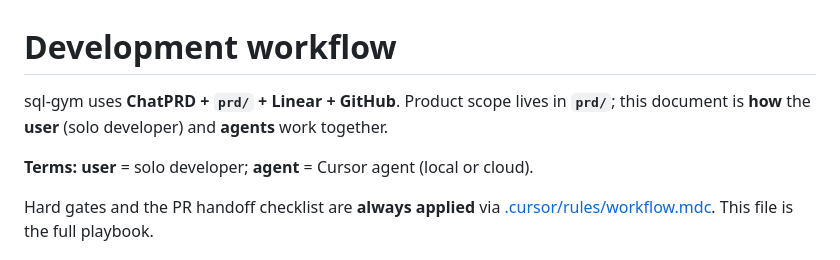
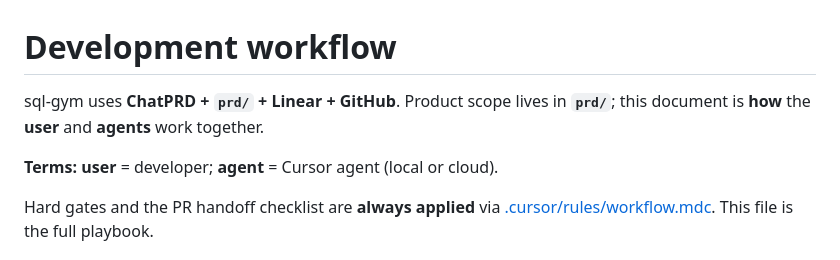
Before and after one commit to mikael-lh/sql-gym, a Markdown page: docs/WORKFLOW.md, the part around the change. Drawn GitHub-style.

Commit message:
Remove solo from developer in workflow terms (#7)
<!-- CURSOR_AGENT_PR_BODY_BEGIN -->
Updates WORKFLOW.md: user = developer (drops "solo").
<!-- CURSOR_AGENT_PR_BODY_END -->

<div><a
href="https://cursor.com/agents/bc-0417331f-1f0d-4420-ade3-0bd17337e2d9"><picture><source
media="(prefers-color-scheme: dark)"
srcset="https://cursor.com/assets/images/open-in-web-dark.png"><source
media="(prefers-color-scheme: light)"
srcset="https://cursor.com/assets/images/open-in-web-light.png"><img
alt="Open in Web" width="114" height="28"
src="https://cursor.com/assets/images/open-in-web-dark.png"></picture></a>&nbsp;<a
href="https://cursor.com/background-agent?bcId=bc-0417331f-1f0d-4420-ade3-0bd17337e2d9"><picture><source
media="(prefers-color-scheme: dark)"
srcset="https://cursor.com/assets/images/open-in-cursor-dark.png"><source
media="(prefers-color-scheme: light)"
srcset="https://cursor.com/assets/images/open-in-cursor-light.png"><img
alt="Open in Cursor" width="131" height="28"
src="https://cursor.com/assets/images/open-in-cursor-dark.png"></picture></a>&nbsp;</div>

Co-authored-by: Cursor Agent <cursoragent@cursor.com>
Co-authored-by: mikael-lh <mikael-lh@users.noreply.github.com>

```diff
--- a/docs/WORKFLOW.md
+++ b/docs/WORKFLOW.md
@@ -1,8 +1,8 @@
 # Development workflow
 
-sql-gym uses **ChatPRD + `prd/` + Linear + GitHub**. Product scope lives in **`prd/`**; this document is **how** the **user** (solo developer) and **agents** work together.
+sql-gym uses **ChatPRD + `prd/` + Linear + GitHub**. Product scope lives in **`prd/`**; this document is **how** the **user** and **agents** work together.
 
-**Terms:** **user** = solo developer; **agent** = Cursor agent (local or cloud).
+**Terms:** **user** = developer; **agent** = Cursor agent (local or cloud).
 
 Hard gates and the PR handoff checklist are **always applied** via [.cursor/rules/workflow.mdc](../.cursor/rules/workflow.mdc). This file is the full playbook.
 
```
